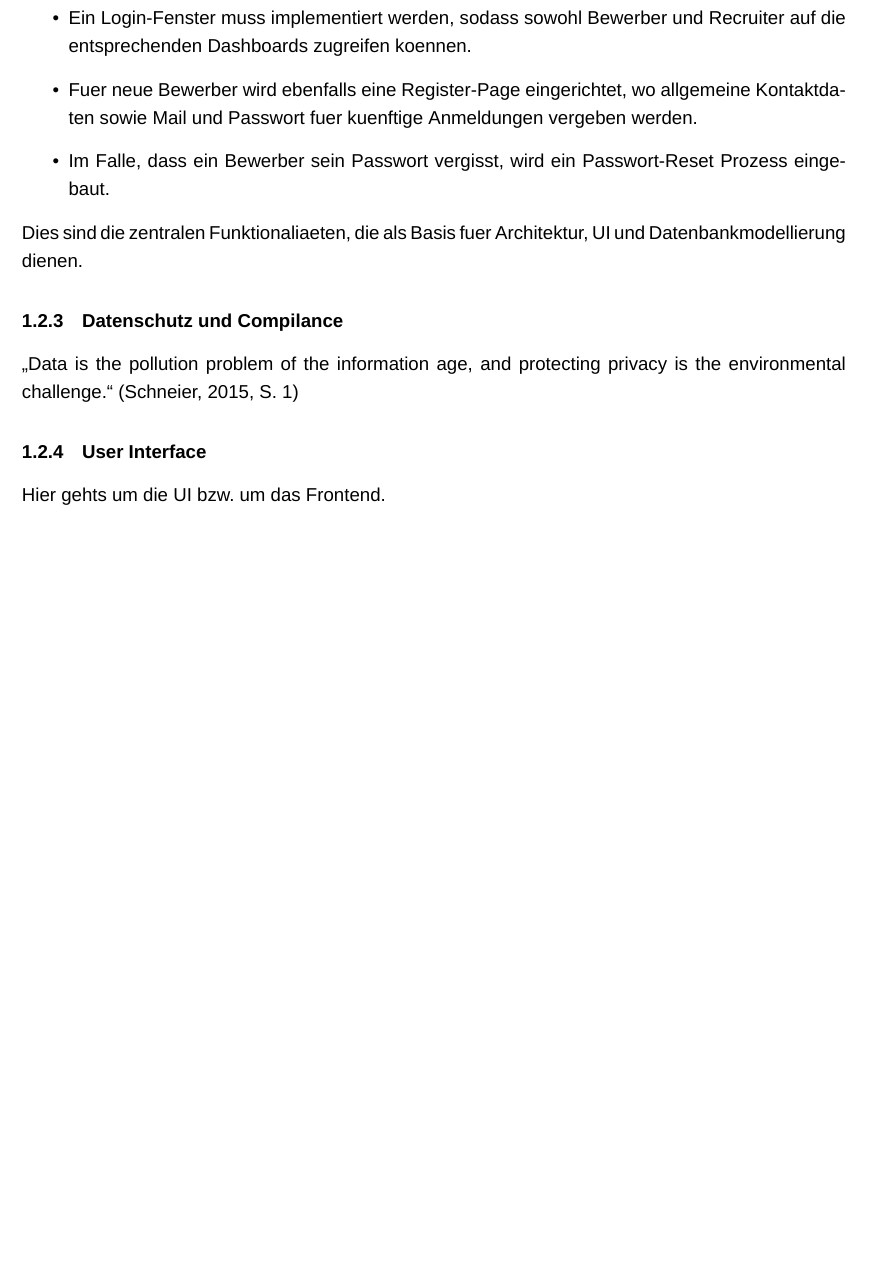
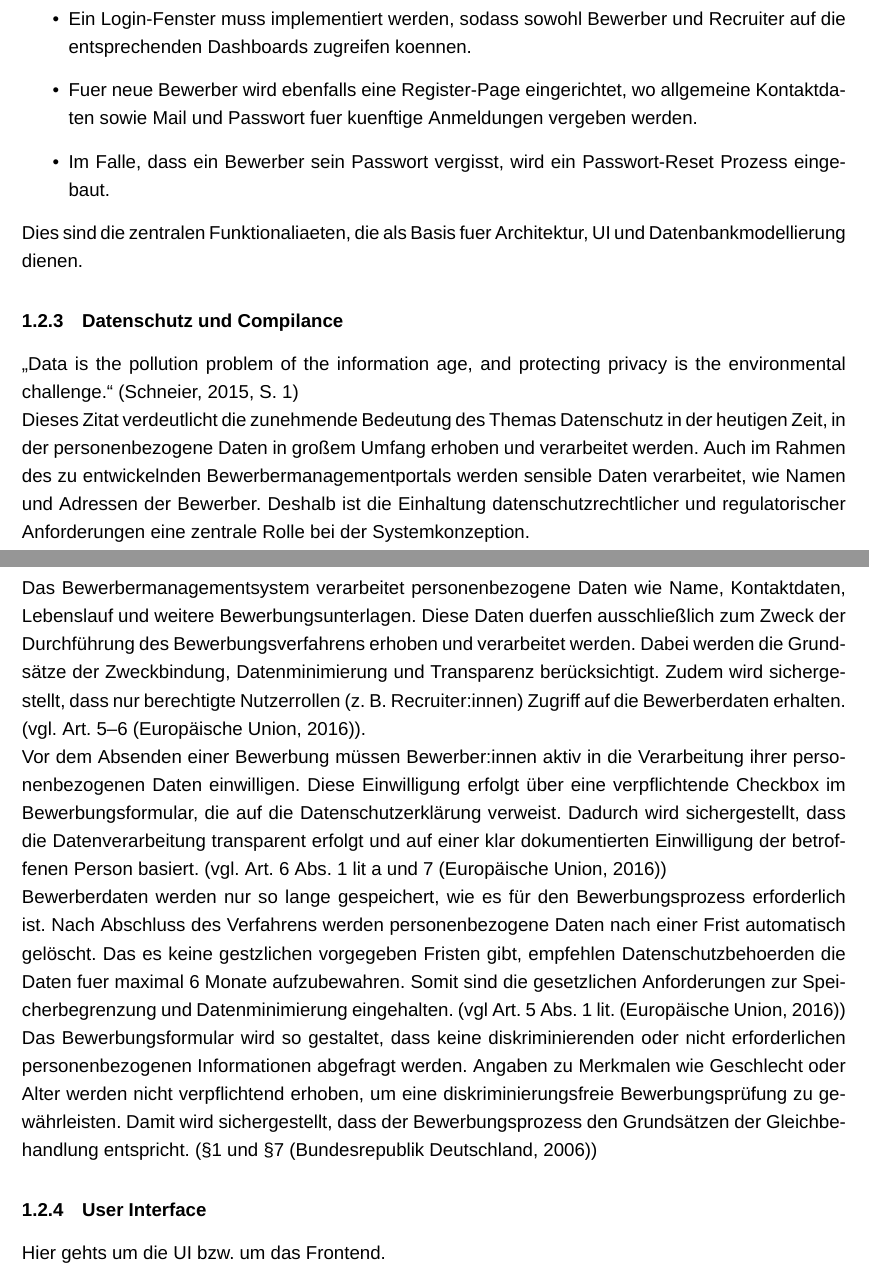
Before and after one commit to D1mebag1337/ProjectWebAppUni, a LaTeX document (LatexFiles/main.tex, which reads LatexFiles/kapitel/einleitung/vorbereitung/datenschutz.tex): part of page 4 of 5 before the commit and two parts of pages 4 and 5 of 6 after it, the two joined at a grey line, cut so that both start at the same text, the shorter picture padded with empty space. Compiled offline with XeLaTeX; a missing font is replaced by an installed copy or a similar font.

Commit message:
Datenschutzvorbereitungen definiert

```diff
--- a/LatexFiles/kapitel/einleitung/vorbereitung/datenschutz.tex
+++ b/LatexFiles/kapitel/einleitung/vorbereitung/datenschutz.tex
@@ -1,3 +1,25 @@
 \subsubsection{Datenschutz und Compilance}
 \enquote{Data is the pollution problem of the information age, and protecting privacy is the environmental challenge.}
 \parencite[S.~1]{schneier2015}
+\newline
+Dieses Zitat verdeutlicht die zunehmende Bedeutung des Themas Datenschutz in der heutigen Zeit, in der personenbezogene Daten in großem Umfang erhoben und verarbeitet werden.
+Auch im Rahmen des zu entwickelnden Bewerbermanagementportals werden sensible Daten verarbeitet, wie Namen und Adressen der Bewerber.
+Deshalb ist die Einhaltung datenschutzrechtlicher und regulatorischer Anforderungen eine zentrale Rolle bei der Systemkonzeption.
+\newline
+Das Bewerbermanagementsystem verarbeitet personenbezogene Daten wie Name, Kontaktdaten, Lebenslauf und weitere Bewerbungsunterlagen.
+Diese Daten duerfen ausschließlich zum Zweck der Durchführung des Bewerbungsverfahrens erhoben und verarbeitet werden.
+Dabei werden die Grundsätze der Zweckbindung, Datenminimierung und Transparenz berücksichtigt.
+Zudem wird sichergestellt, dass nur berechtigte Nutzerrollen (z. B. Recruiter:innen) Zugriff auf die Bewerberdaten erhalten. (vgl. Art.~5–6 \parencite{dsgvo}).
+\newline
+Vor dem Absenden einer Bewerbung müssen Bewerber:innen aktiv in die Verarbeitung ihrer personenbezogenen Daten einwilligen.
+Diese Einwilligung erfolgt über eine verpflichtende Checkbox im Bewerbungsformular, die auf die Datenschutzerklärung verweist.
+Dadurch wird sichergestellt, dass die Datenverarbeitung transparent erfolgt und auf einer klar dokumentierten Einwilligung der betroffenen Person basiert. (vgl. Art.~6 Abs. 1 lit a und 7 \parencite{dsgvo})
+\newline
+Bewerberdaten werden nur so lange gespeichert, wie es für den Bewerbungsprozess erforderlich ist.
+Nach Abschluss des Verfahrens werden personenbezogene Daten nach einer Frist automatisch gelöscht.
+Das es keine gestzlichen vorgegeben Fristen gibt, empfehlen Datenschutzbehoerden die Daten fuer maximal 6 Monate aufzubewahren.
+Somit sind die gesetzlichen Anforderungen zur Speicherbegrenzung und Datenminimierung eingehalten. (vgl Art.~5 Abs. 1 lit. \parencite{dsgvo})
+\newline
+Das Bewerbungsformular wird so gestaltet, dass keine diskriminierenden oder nicht erforderlichen personenbezogenen Informationen abgefragt werden.
+Angaben zu Merkmalen wie Geschlecht oder Alter werden nicht verpflichtend erhoben, um eine diskriminierungsfreie Bewerbungsprüfung zu gewährleisten.
+Damit wird sichergestellt, dass der Bewerbungsprozess den Grundsätzen der Gleichbehandlung entspricht. (§1 und §7 \parencite{agg})
```
Also changed, not shown: LatexFiles/literatur.bib (+14 -0 lines), LatexFiles/main.pdf, 3 other files.
